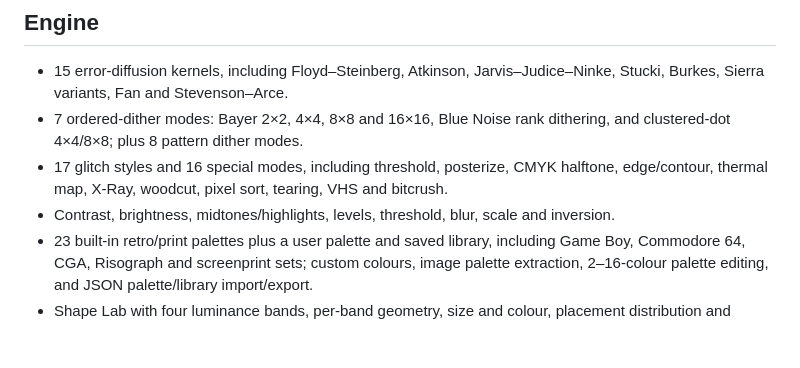
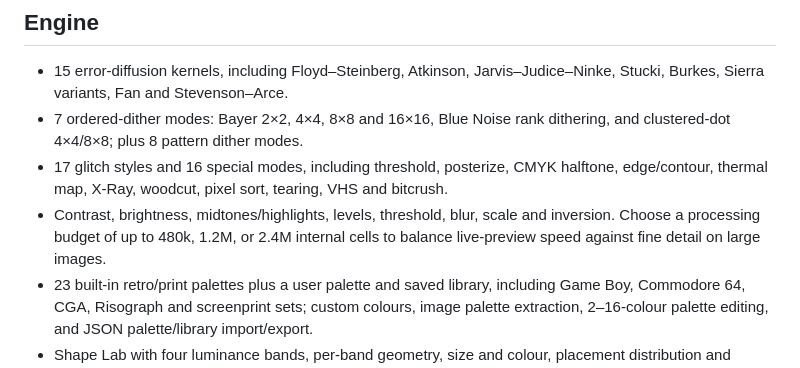
Before and after one commit to moroskinbiba-crypto/521252, a Markdown page: README.md, the part around the change. Rendered like a GitHub page; blank space fills up the shorter version.

Commit message:
docs: explain still-image quality modes

```diff
--- a/README.md
+++ b/README.md
@@ -15,7 +15,7 @@ No installer, account, or backend is required. Image processing takes place in t
 - 15 error-diffusion kernels, including Floyd–Steinberg, Atkinson, Jarvis–Judice–Ninke, Stucki, Burkes, Sierra variants, Fan and Stevenson–Arce.
 - 7 ordered-dither modes: Bayer 2×2, 4×4, 8×8 and 16×16, Blue Noise rank dithering, and clustered-dot 4×4/8×8; plus 8 pattern dither modes.
 - 17 glitch styles and 16 special modes, including threshold, posterize, CMYK halftone, edge/contour, thermal map, X-Ray, woodcut, pixel sort, tearing, VHS and bitcrush.
-- Contrast, brightness, midtones/highlights, levels, threshold, blur, scale and inversion.
+- Contrast, brightness, midtones/highlights, levels, threshold, blur, scale and inversion. Choose a processing budget of up to 480k, 1.2M, or 2.4M internal cells to balance live-preview speed against fine detail on large images.
 - 23 built-in retro/print palettes plus a user palette and saved library, including Game Boy, Commodore 64, CGA, Risograph and screenprint sets; custom colours, image palette extraction, 2–16-colour palette editing, and JSON palette/library import/export.
 - Shape Lab with four luminance bands, per-band geometry, size and colour, placement distribution and rotation.
 - Independent, adjustable and reorderable effect stacks for Editor, Shape Lab, Script Slayer, Batch and Video Lab.
```
